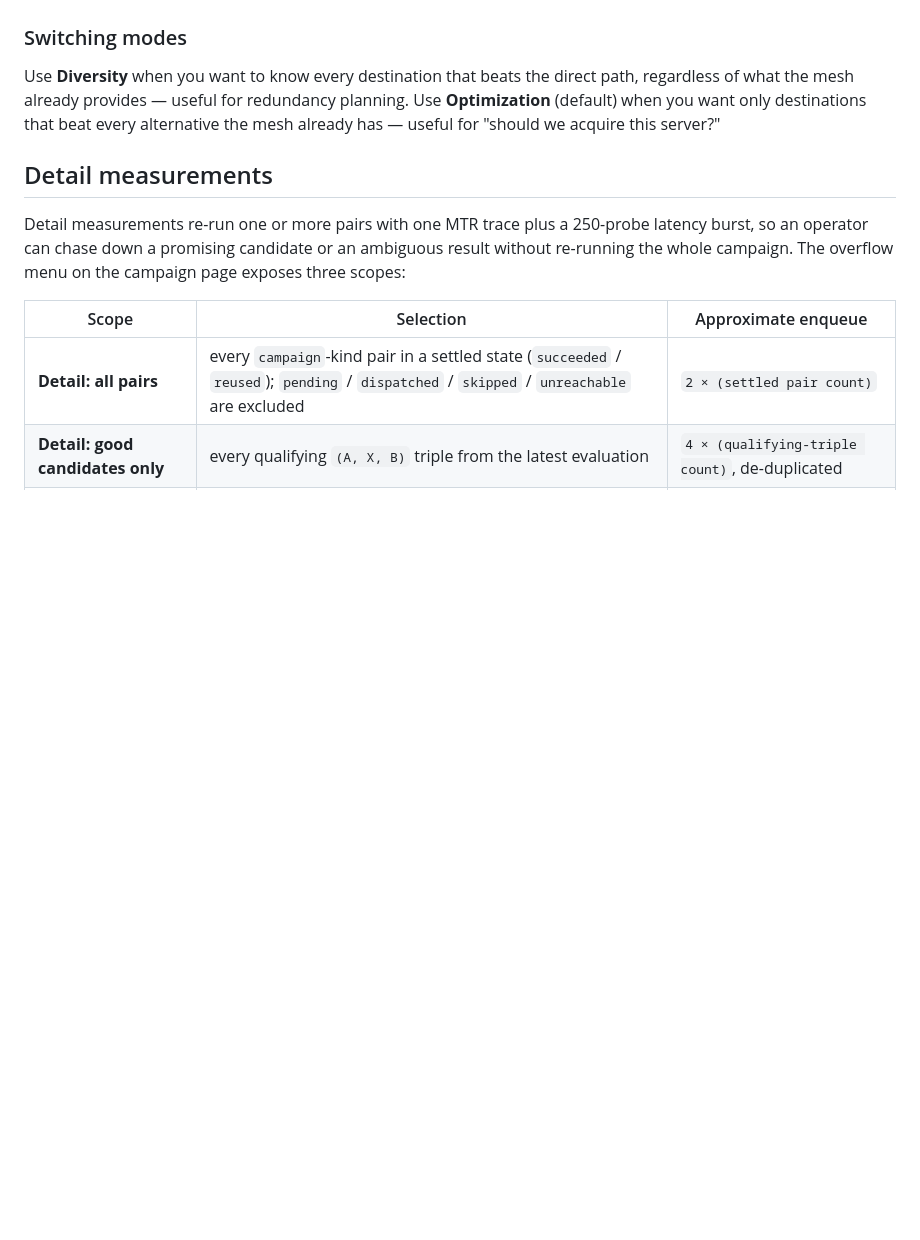
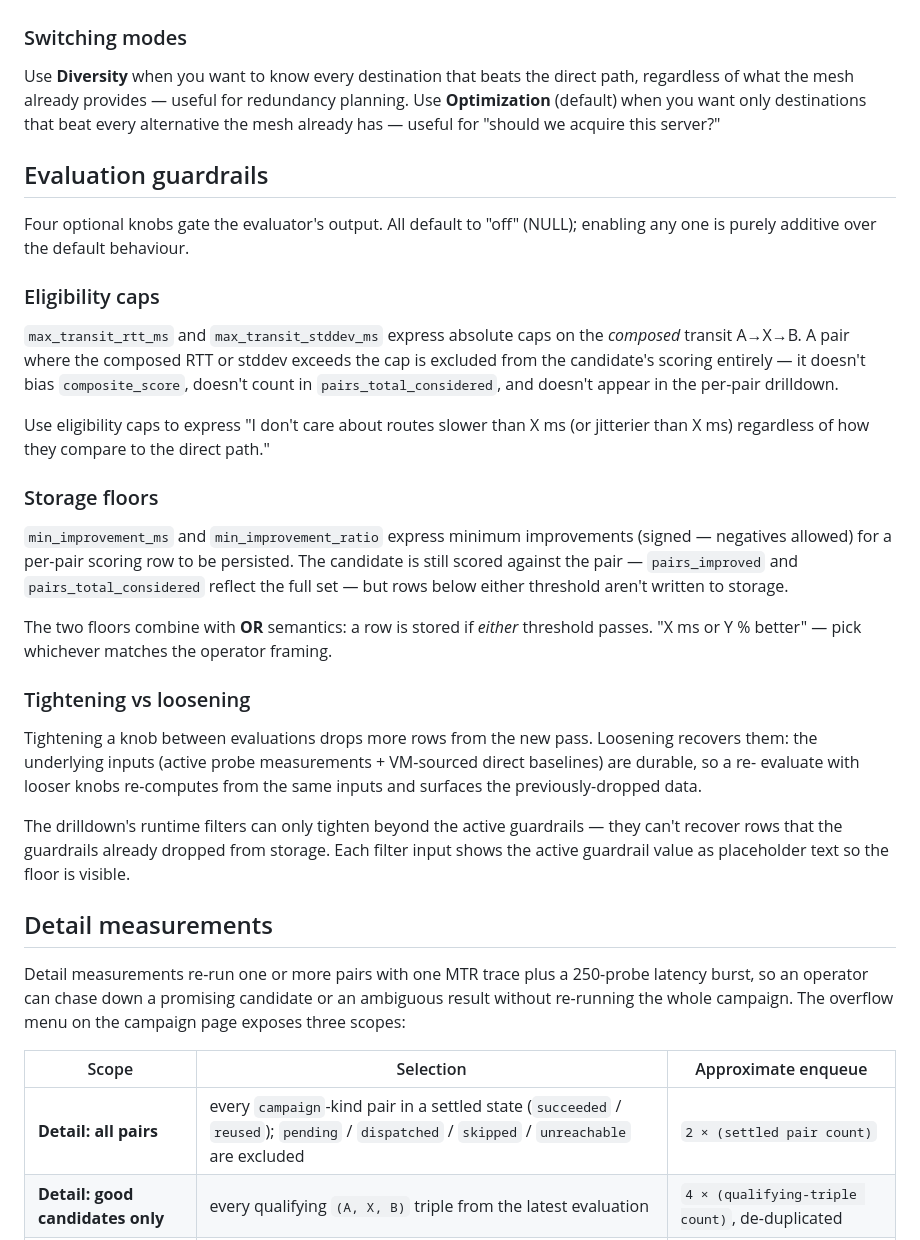
Before and after one commit to w3champions/meshmon, a Markdown page: docs/campaigns/user-guide.md, the part around the change. GitHub-like rendering; blank space fills up the shorter version.

Commit message:
T55(7/7): user-guide + dialog README + architecture pointer
Document the four evaluation guardrail knobs in the user guide
(eligibility caps, storage floors with OR semantics, tightening vs
loosening, drilldown filter / guardrail interaction). Add the
DrilldownDialog tree section to the results-tab README and update
architecture.md so the evaluation read-path describes the paginated
pair_details endpoint and lists the new guardrail columns on
campaign_evaluations.

```diff
--- a/docs/campaigns/user-guide.md
+++ b/docs/campaigns/user-guide.md
@@ -426,6 +426,49 @@ useful for redundancy planning. Use **Optimization** (default) when
 you want only destinations that beat every alternative the mesh
 already has — useful for "should we acquire this server?"
 
+## Evaluation guardrails
+
+Four optional knobs gate the evaluator's output. All default to "off"
+(NULL); enabling any one is purely additive over the default
+behaviour.
+
+### Eligibility caps
+
+`max_transit_rtt_ms` and `max_transit_stddev_ms` express absolute caps
+on the *composed* transit A→X→B. A pair where the composed RTT or
+stddev exceeds the cap is excluded from the candidate's scoring
+entirely — it doesn't bias `composite_score`, doesn't count in
+`pairs_total_considered`, and doesn't appear in the per-pair drilldown.
+
+Use eligibility caps to express "I don't care about routes slower
+than X ms (or jitterier than X ms) regardless of how they compare to
+the direct path."
+
+### Storage floors
+
+`min_improvement_ms` and `min_improvement_ratio` express minimum
+improvements (signed — negatives allowed) for a per-pair scoring row
+to be persisted. The candidate is still scored against the pair —
+`pairs_improved` and `pairs_total_considered` reflect the full set —
+but rows below either threshold aren't written to storage.
+
+The two floors combine with **OR** semantics: a row is stored if
+*either* threshold passes. "X ms or Y % better" — pick whichever
+matches the operator framing.
+
+### Tightening vs loosening
+
+Tightening a knob between evaluations drops more rows from the new
+pass. Loosening recovers them: the underlying inputs (active probe
+measurements + VM-sourced direct baselines) are durable, so a re-
+evaluate with looser knobs re-computes from the same inputs and
+surfaces the previously-dropped data.
+
+The drilldown's runtime filters can only tighten beyond the active
+guardrails — they can't recover rows that the guardrails already
+dropped from storage. Each filter input shows the active guardrail
+value as placeholder text so the floor is visible.
+
 ## Detail measurements
 
 Detail measurements re-run one or more pairs with one MTR trace plus
```
Also changed, not shown: docs/campaigns/architecture.md (+13 -6 lines), 1 other file.
